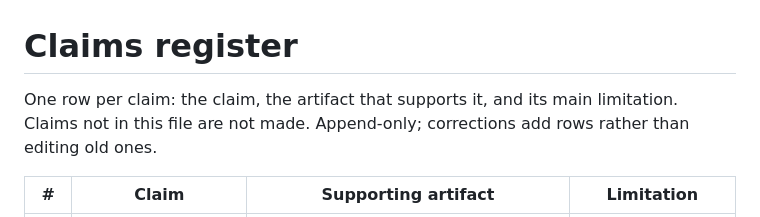
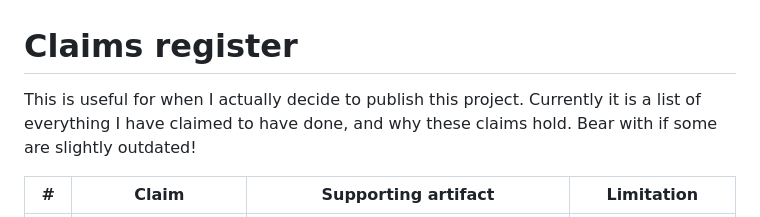
Before and after one commit to in-a-quantum-world/anthropic-jspace-scheming, a Markdown page: CLAIMS.md, the part around the change. Drawn GitHub-style.

Commit message:
Update CLAIMS.md with project publication context
Added context about the claims register and its purpose for future publication.

```diff
--- a/CLAIMS.md
+++ b/CLAIMS.md
@@ -1,6 +1,7 @@
 # Claims register
 
-One row per claim: the claim, the artifact that supports it, and its main limitation. Claims not in this file are not made. Append-only; corrections add rows rather than editing old ones.
+This is useful for when I actually decide to publish this project. Currently it is a list of everything I have claimed to have done, and why these claims hold. Bear with if some are slightly outdated!
+
 
 | # | Claim | Supporting artifact | Limitation |
 |---|---|---|---|
```
